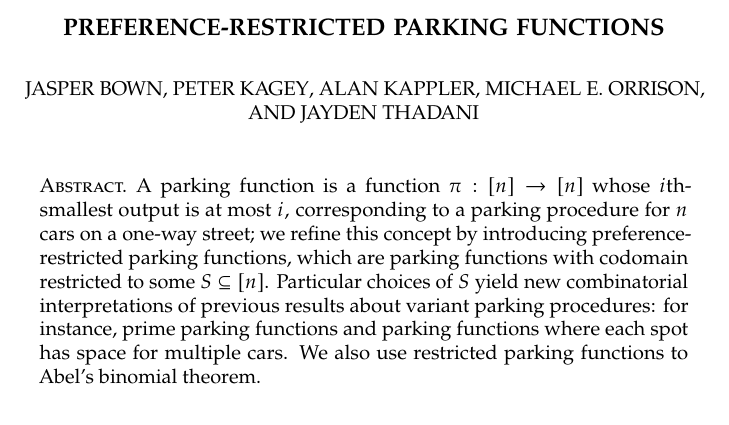
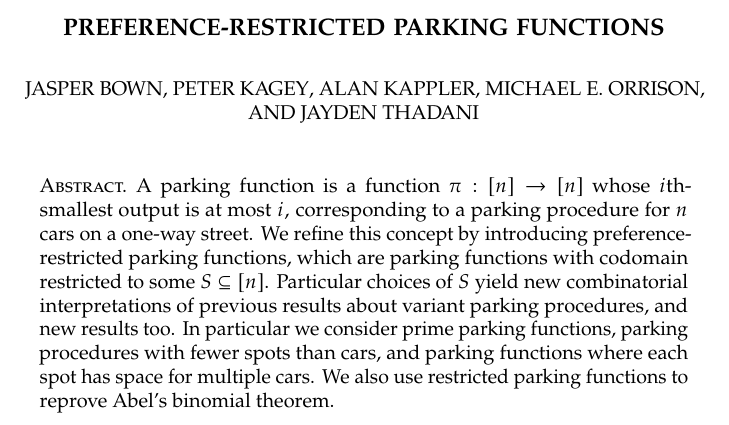
Before and after one commit to acrimonious-capybara/restricted-parking-functions, a LaTeX paper (arXiv paper/main.tex): part of page 1 of 24, cut so that both start at the same text. Compiled offline with pdfLaTeX.

Commit message:
edit abstract

```diff
--- a/arXiv paper/main.tex
+++ b/arXiv paper/main.tex
@@ -78,7 +78,7 @@ citecolor = blue}
 
 
 \begin{abstract}
-     A parking function is a function $\pi:[n]\to [n]$ whose $i$th-smallest output is at most $i,$ corresponding to a parking procedure for $n$ cars on a one-way street; we refine this concept by introducing preference-restricted parking functions, which are parking functions with codomain restricted to some $S\subseteq[n]$. Particular choices of $S$ yield new combinatorial interpretations of previous results about variant parking procedures: for instance, prime parking functions and parking functions where each spot has space for multiple cars. We also use restricted parking functions to  Abel's binomial theorem.
+     A parking function is a function $\pi:[n]\to [n]$ whose $i$th-smallest output is at most $i,$ corresponding to a parking procedure for $n$ cars on a one-way street. We refine this concept by introducing preference-restricted parking functions, which are parking functions with codomain restricted to some $S\subseteq[n]$. Particular choices of $S$ yield new combinatorial interpretations of previous results about variant parking procedures, and new results too. In particular we consider prime parking functions, parking procedures with fewer spots than cars, and parking functions where each spot has space for multiple cars. We also use restricted parking functions to reprove Abel's binomial theorem.
 \end{abstract}
 
 \maketitle
```
